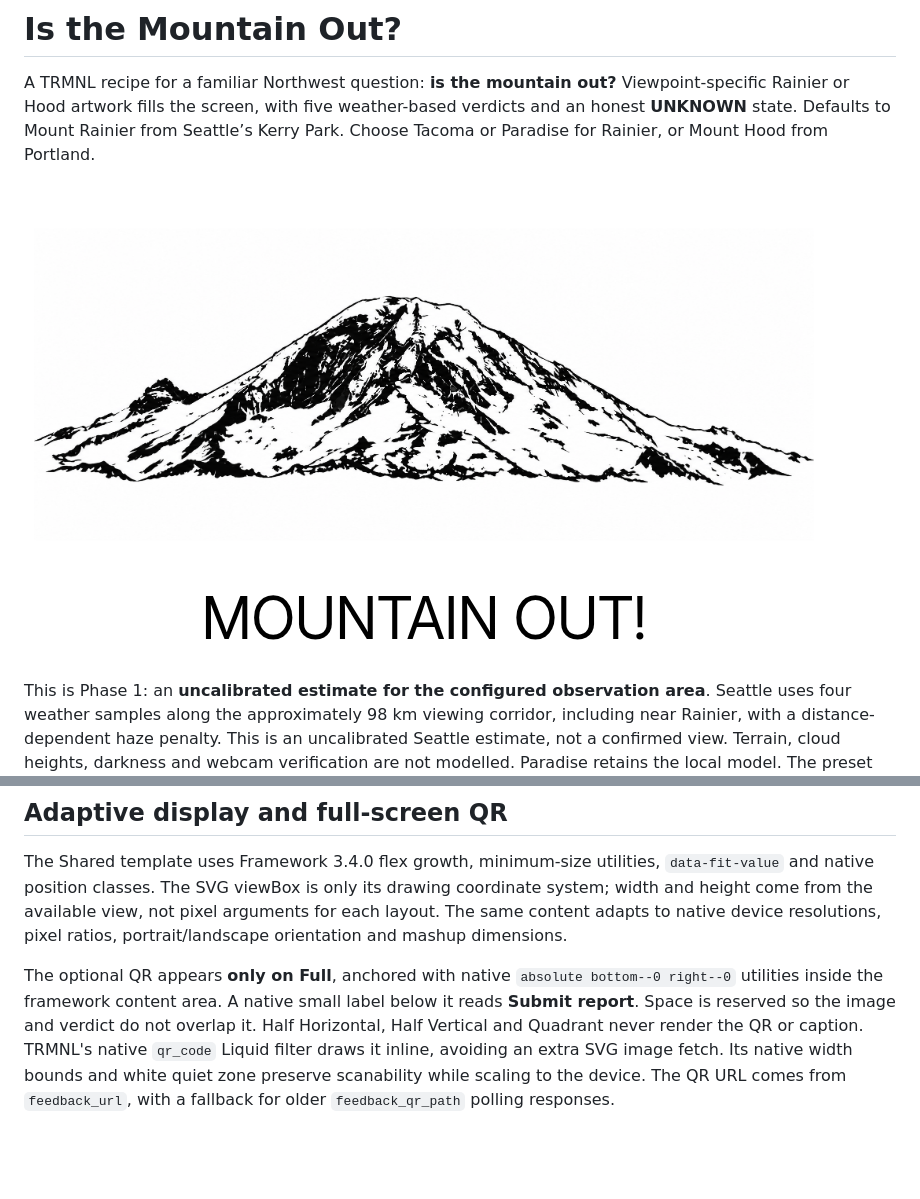
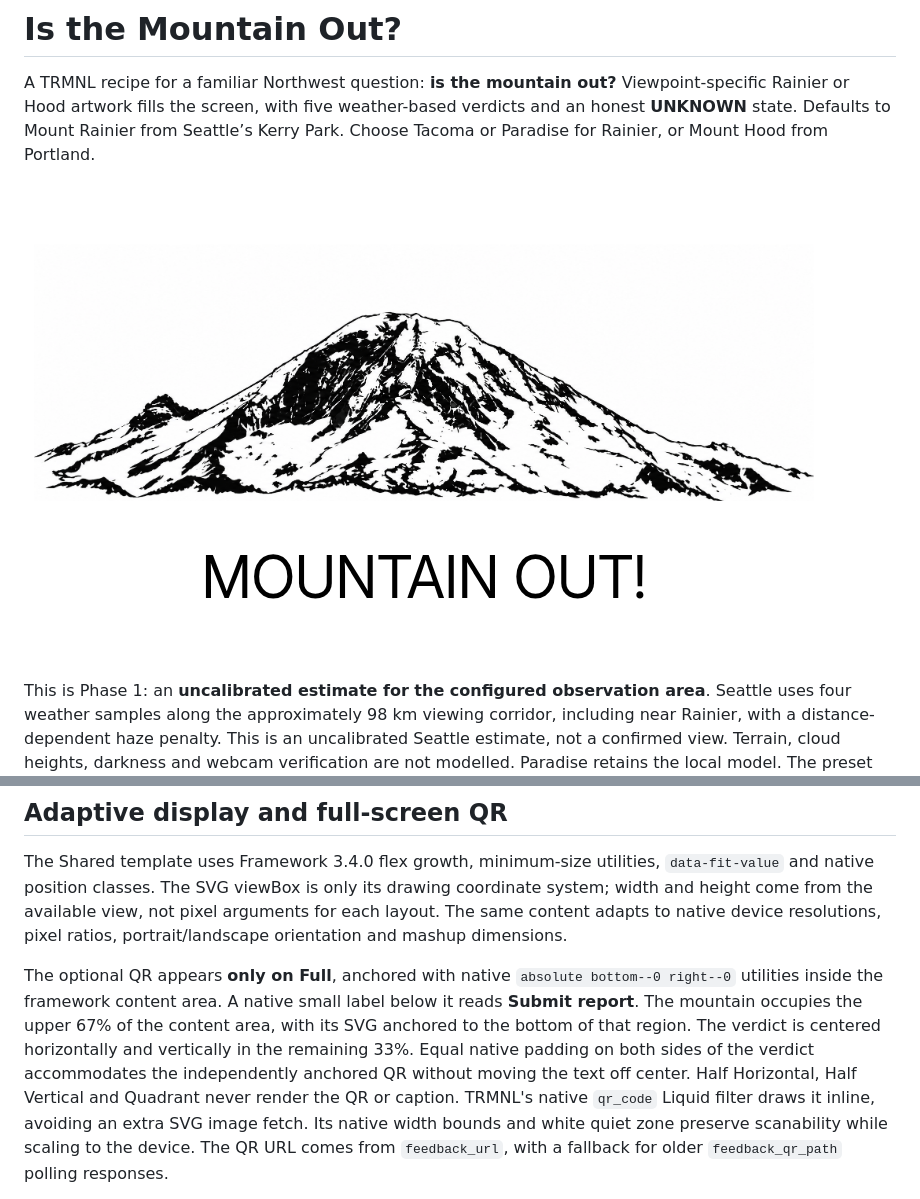
Before and after one commit to nikokoren/is_the_mountain_out, a Markdown page: README.md, 2 parts joined by grey strips. Drawn GitHub-style; pictures changed too: docs/clear-fixture.png; blank space fills up the shorter version.

Commit message:
Anchor mountain above a centered lower-third verdict

```diff
--- a/README.md
+++ b/README.md
@@ -259,8 +259,11 @@ pixel ratios, portrait/landscape orientation and mashup dimensions.
 
 The optional QR appears **only on Full**, anchored with native `absolute bottom--0
 right--0` utilities inside the framework content area. A native small label below
-it reads **Submit report**. Space is reserved so the image and verdict do not overlap
-it. Half Horizontal, Half Vertical and Quadrant never render the QR or caption.
+it reads **Submit report**. The mountain occupies the upper 67% of the content area,
+with its SVG anchored to the bottom of that region. The verdict is centered
+horizontally and vertically in the remaining 33%. Equal native padding on both
+sides of the verdict accommodates the independently anchored QR without moving
+the text off center. Half Horizontal, Half Vertical and Quadrant never render the QR or caption.
 TRMNL's native `qr_code` Liquid filter draws it inline, avoiding an extra SVG image
 fetch. Its native width bounds and white quiet zone preserve scanability while
 scaling to the device. The QR URL comes from `feedback_url`, with a fallback for
```
Also changed, not shown: docs/feedback-qr-preview.png, 2 other files.
